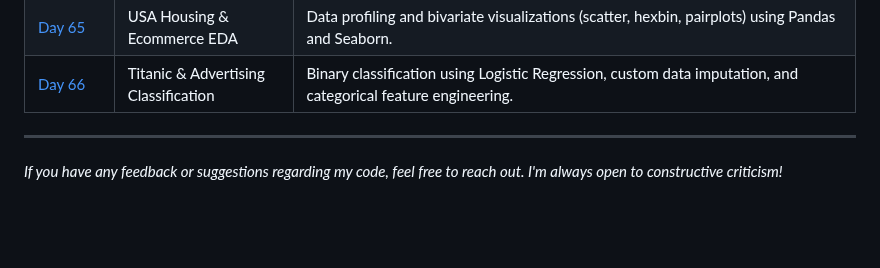
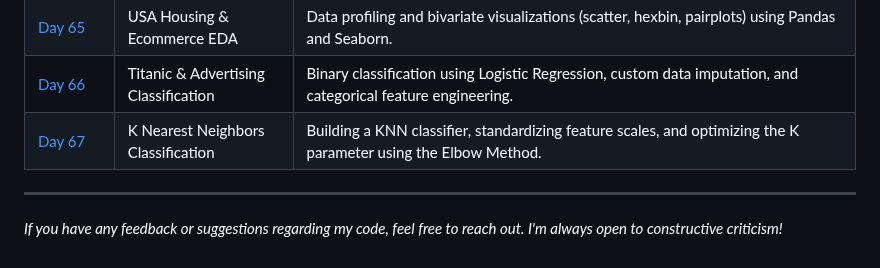
Before and after one commit to BelialThePhrog/100-days-of-code-python, a Markdown page: README.md, the part around the change. Rendered like a GitHub page; blank space fills up the shorter version.

```diff
--- a/README.md
+++ b/README.md
@@ -105,6 +105,7 @@ Here I keep track of my daily projects and what I've learned.
 | [Day&nbsp;64](./Day_64_911_Calls_Capstone) | EDA & Time Series | End-to-end 911 calls data analysis: feature extraction, datetime mapping, and regression/time-series visualizations. |
 | [Day&nbsp;65](./Day_64_EDA_Housing_Ecommerce) | USA Housing & Ecommerce EDA | Data profiling and bivariate visualizations (scatter, hexbin, pairplots) using Pandas and Seaborn. |
 | [Day&nbsp;66](./Day_66_Logistic_Regression) | Titanic & Advertising Classification | Binary classification using Logistic Regression, custom data imputation, and categorical feature engineering. |
+| [Day&nbsp;67](./Day_67_KNN_Project) | K Nearest Neighbors Classification | Building a KNN classifier, standardizing feature scales, and optimizing the K parameter using the Elbow Method. |
 
 ---
 *If you have any feedback or suggestions regarding my code, feel free to reach out. I'm always open to constructive criticism!*
```
